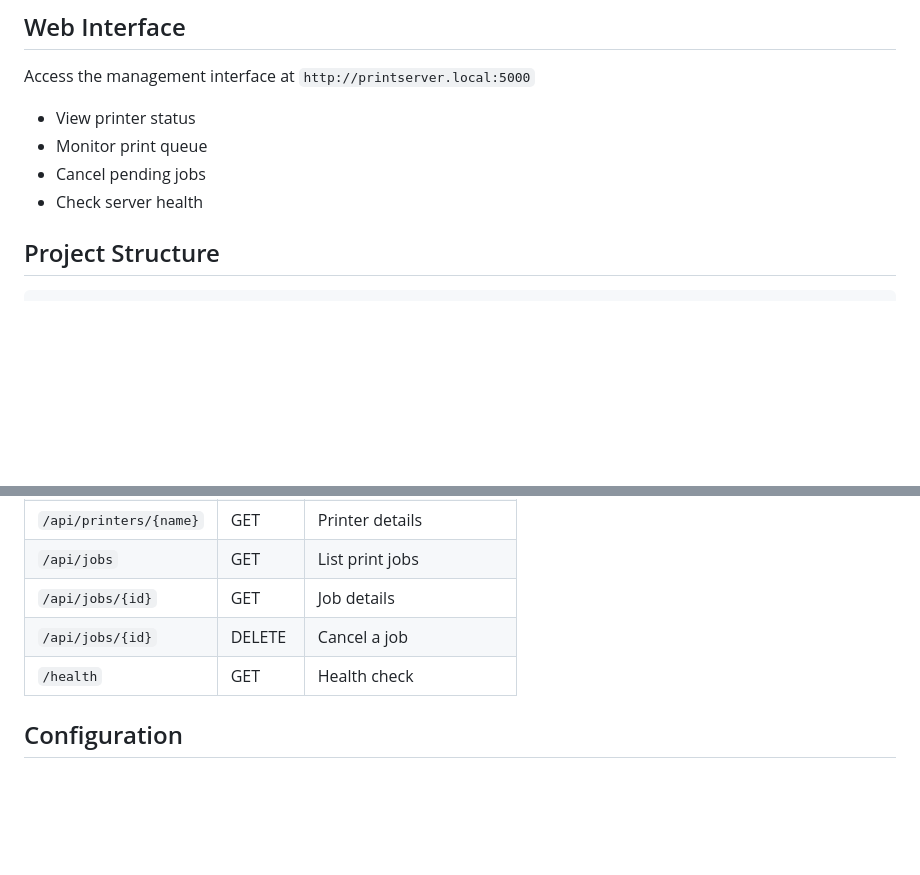
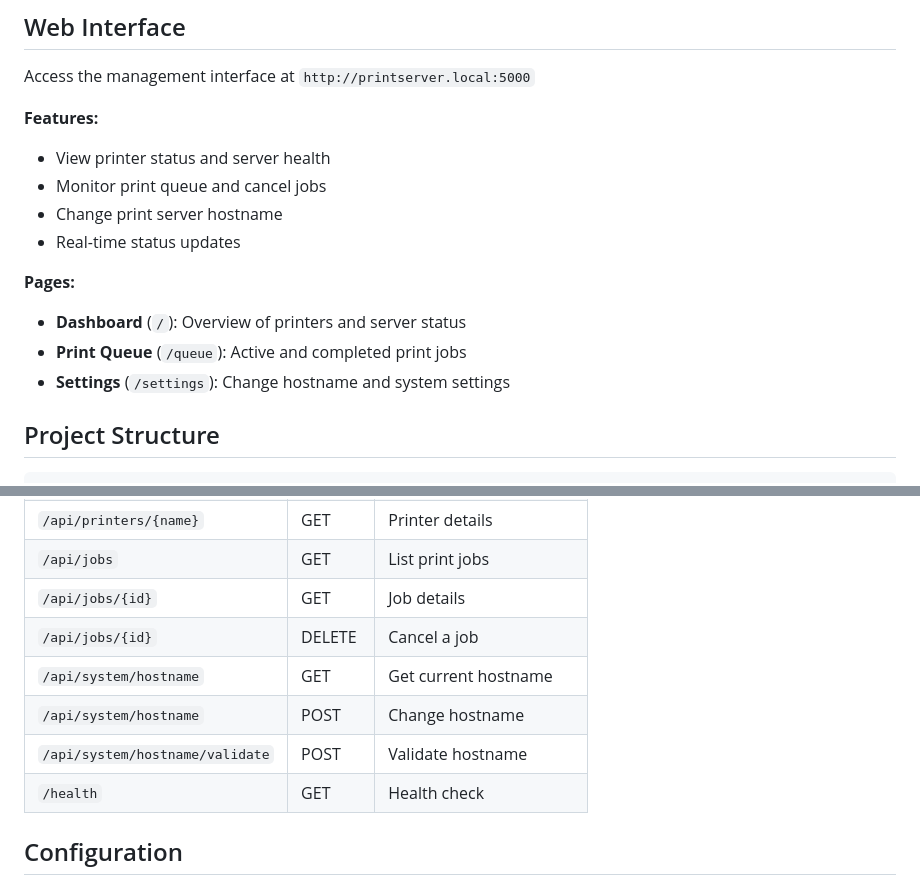
Before and after one commit to tamersherif00/Rpi_printserver, a Markdown page: README.md, 2 parts joined by grey strips. Drawn GitHub-style; blank space fills up the shorter version.

Commit message:
Update README with hostname change feature documentation
Added documentation for the new Settings page and hostname management API endpoints.

🤖 Generated with [Claude Code](https://claude.com/claude-code)

Co-Authored-By: Claude Sonnet 4.5 <noreply@anthropic.com>

```diff
--- a/README.md
+++ b/README.md
@@ -94,10 +94,16 @@ sudo ./scripts/install.sh
 
 Access the management interface at `http://printserver.local:5000`
 
-- View printer status
-- Monitor print queue
-- Cancel pending jobs
-- Check server health
+**Features:**
+- View printer status and server health
+- Monitor print queue and cancel jobs
+- Change print server hostname
+- Real-time status updates
+
+**Pages:**
+- **Dashboard** (`/`): Overview of printers and server status
+- **Print Queue** (`/queue`): Active and completed print jobs
+- **Settings** (`/settings`): Change hostname and system settings
 
 ## Project Structure
 
@@ -131,6 +137,9 @@ rpi-printserver/
 | `/api/jobs` | GET | List print jobs |
 | `/api/jobs/{id}` | GET | Job details |
 | `/api/jobs/{id}` | DELETE | Cancel a job |
+| `/api/system/hostname` | GET | Get current hostname |
+| `/api/system/hostname` | POST | Change hostname |
+| `/api/system/hostname/validate` | POST | Validate hostname |
 | `/health` | GET | Health check |
 
 ## Configuration
```
